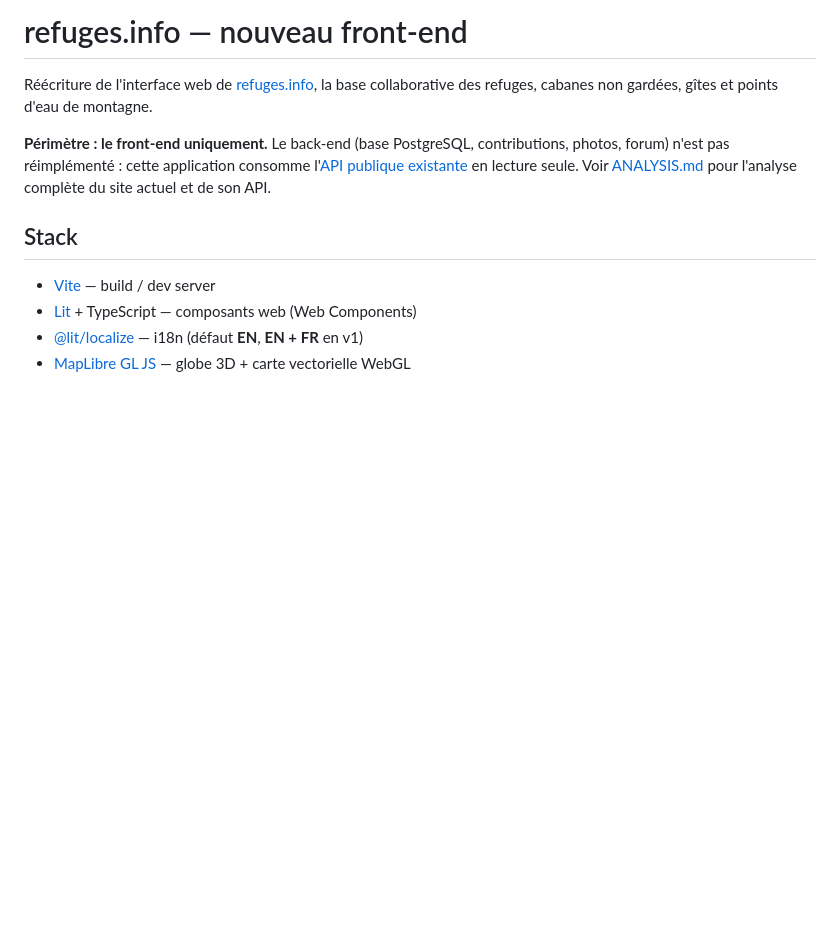
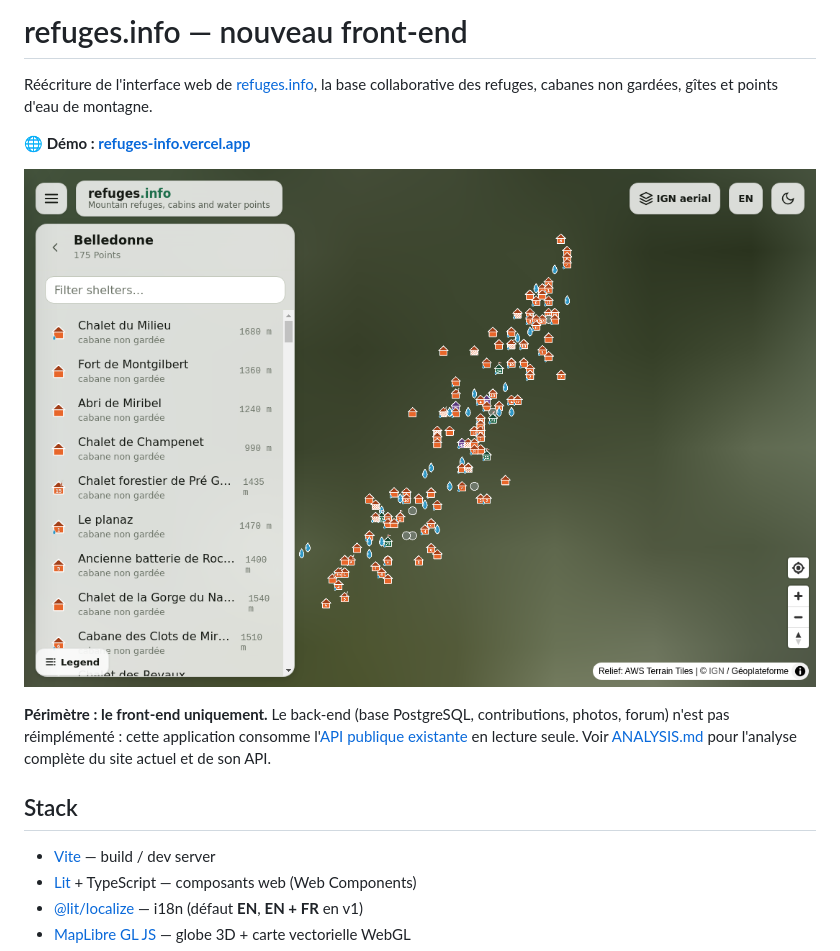
Before and after one commit to JulesPierrat/refuges-info, a Markdown page: README.md, the part around the change. GitHub-like rendering; pictures changed too: docs/screenshot.png (added); blank space fills up the shorter version.

```diff
--- a/README.md
+++ b/README.md
@@ -2,6 +2,10 @@
 
 Réécriture de l'interface web de [refuges.info](https://www.refuges.info), la base
 collaborative des refuges, cabanes non gardées, gîtes et points d'eau de montagne.
+
+**🌐 Démo : [refuges-info.vercel.app](https://refuges-info.vercel.app)**
+
+![Capture d'écran de l'application — page d'un massif](./docs/screenshot.png)
 
 **Périmètre : le front-end uniquement.** Le back-end (base PostgreSQL, contributions,
 photos, forum) n'est pas réimplémenté : cette application consomme l'[API publique
```
Also changed, not shown: 1 other file.
